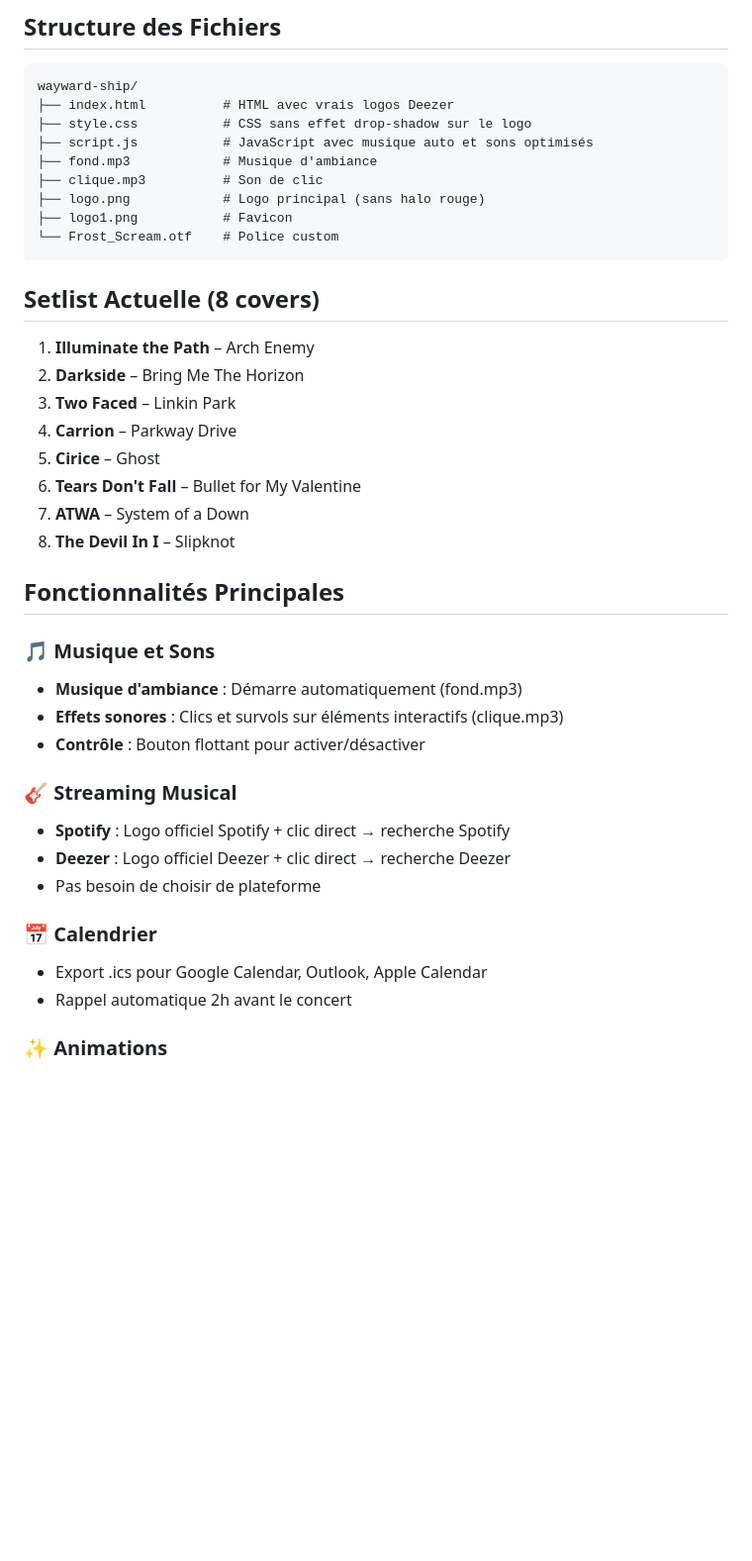
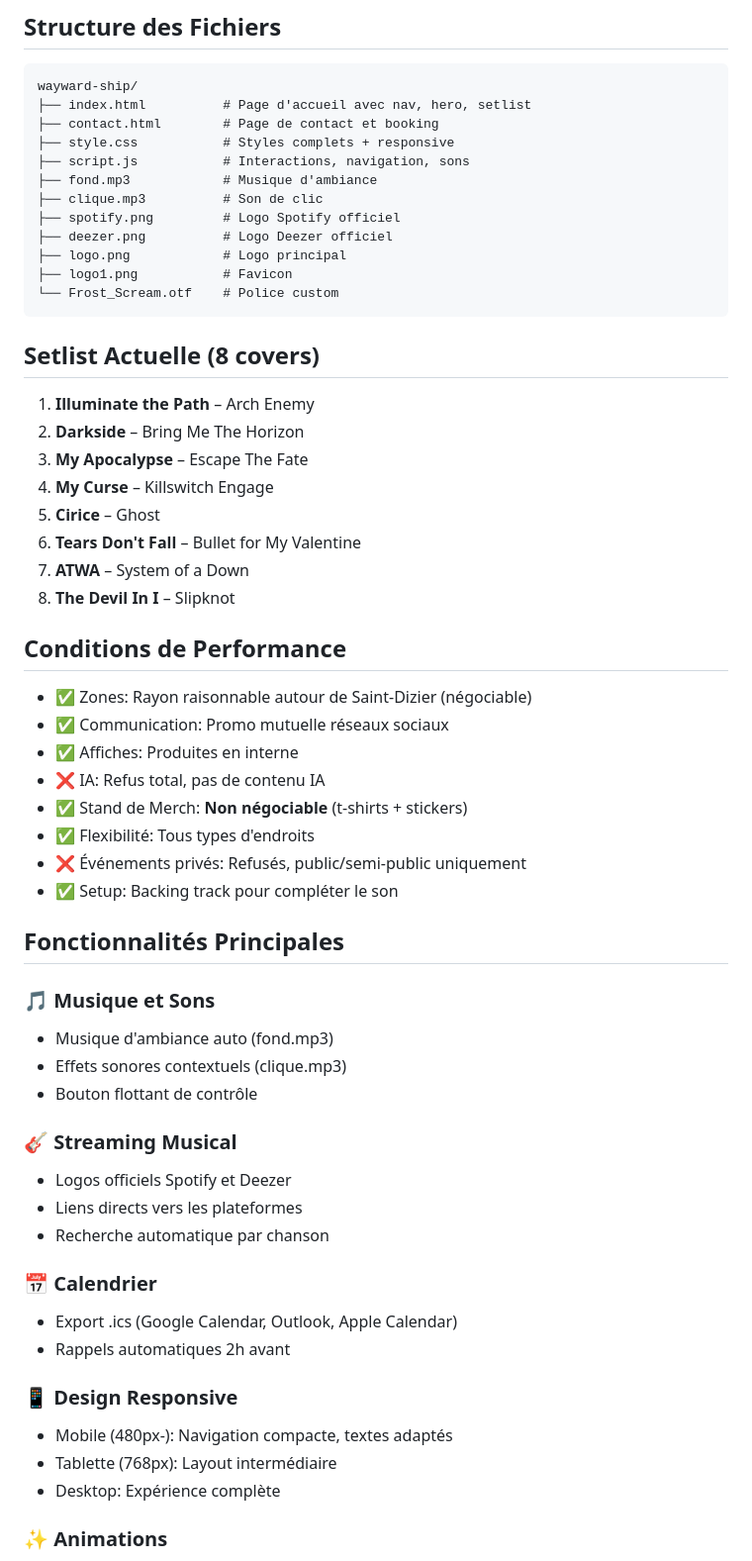
Before and after one commit to WaywardShip/WebSite, a Markdown page: README.md, the part around one of its changes. Shown at 99% size. Drawn GitHub-style; blank space fills up the shorter version.

````diff
--- a/README.md
+++ b/README.md
@@ -53,12 +69,15 @@
 
 ```
 wayward-ship/
-├── index.html          # HTML avec vrais logos Deezer
-├── style.css           # CSS sans effet drop-shadow sur le logo
-├── script.js           # JavaScript avec musique auto et sons optimisés
+├── index.html          # Page d'accueil avec nav, hero, setlist
+├── contact.html        # Page de contact et booking
+├── style.css           # Styles complets + responsive
+├── script.js           # Interactions, navigation, sons
 ├── fond.mp3            # Musique d'ambiance
 ├── clique.mp3          # Son de clic
-├── logo.png            # Logo principal (sans halo rouge)
+├── spotify.png         # Logo Spotify officiel
+├── deezer.png          # Logo Deezer officiel
+├── logo.png            # Logo principal
 ├── logo1.png           # Favicon
 └── Frost_Scream.otf    # Police custom
 ```
@@ -67,27 +86,43 @@ wayward-ship/
 
 1. **Illuminate the Path** – Arch Enemy
 2. **Darkside** – Bring Me The Horizon
-3. **Two Faced** – Linkin Park
-4. **Carrion** – Parkway Drive
+3. **My Apocalypse** – Escape The Fate
+4. **My Curse** – Killswitch Engage
 5. **Cirice** – Ghost
 6. **Tears Don't Fall** – Bullet for My Valentine
 7. **ATWA** – System of a Down
 8. **The Devil In I** – Slipknot
 
+## Conditions de Performance
+
+- ✅ Zones: Rayon raisonnable autour de Saint-Dizier (négociable)
+- ✅ Communication: Promo mutuelle réseaux sociaux
+- ✅ Affiches: Produites en interne
+- ❌ IA: Refus total, pas de contenu IA
+- ✅ Stand de Merch: **Non négociable** (t-shirts + stickers)
+- ✅ Flexibilité: Tous types d'endroits
+- ❌ Événements privés: Refusés, public/semi-public uniquement
+- ✅ Setup: Backing track pour compléter le son
+
 ## Fonctionnalités Principales
 
 ### 🎵 Musique et Sons
-- **Musique d'ambiance** : Démarre automatiquement (fond.mp3)
-- **Effets sonores** : Clics et survols sur éléments interactifs (clique.mp3)
-- **Contrôle** : Bouton flottant pour activer/désactiver
+- Musique d'ambiance auto (fond.mp3)
+- Effets sonores contextuels (clique.mp3)
+- Bouton flottant de contrôle
 
 ### 🎸 Streaming Musical
-- **Spotify** : Logo officiel Spotify + clic direct → recherche Spotify
-- **Deezer** : Logo officiel Deezer + clic direct → recherche Deezer
-- Pas besoin de choisir de plateforme
+- Logos officiels Spotify et Deezer
+- Liens directs vers les plateformes
+- Recherche automatique par chanson
 
 ### 📅 Calendrier
-- Export .ics pour Google Calendar, Outlook, Apple Calendar
-- Rappel automatique 2h avant le concert
+- Export .ics (Google Calendar, Outlook, Apple Calendar)
+- Rappels automatiques 2h avant
+
+### 📱 Design Responsive
+- Mobile (480px-): Navigation compacte, textes adaptés
+- Tablette (768px): Layout intermédiaire
+- Desktop: Expérience complète
 
 ### ✨ Animations
````
Also changed, not shown: other parts of README.md (+78 -45 lines).
